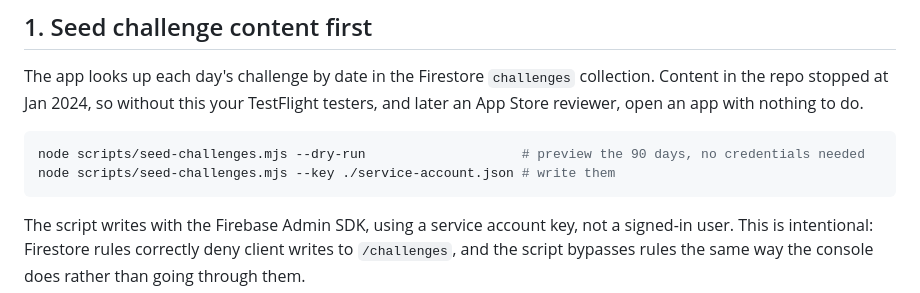
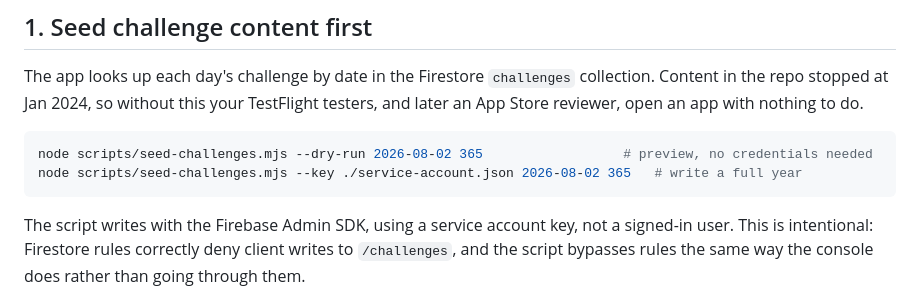
Before and after one commit to C7896/1-Challenge, a Markdown page: PUBLISHING.md, the part around the change. Drawn GitHub-style.

Commit message:
Seed a full year in the publishing steps, starting a week back for timezone safety

````diff
--- a/PUBLISHING.md
+++ b/PUBLISHING.md
@@ -39,8 +39,8 @@ Content in the repo stopped at Jan 2024, so without this your TestFlight testers
 later an App Store reviewer, open an app with nothing to do.
 
 ```bash
-node scripts/seed-challenges.mjs --dry-run                    # preview the 90 days, no credentials needed
-node scripts/seed-challenges.mjs --key ./service-account.json # write them
+node scripts/seed-challenges.mjs --dry-run 2026-08-02 365                  # preview, no credentials needed
+node scripts/seed-challenges.mjs --key ./service-account.json 2026-08-02 365   # write a full year
 ```
 
 The script writes with the Firebase Admin SDK, using a service account key, not a signed-in
````
